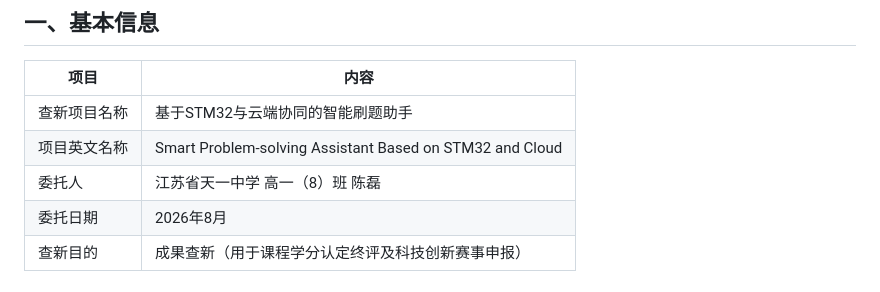
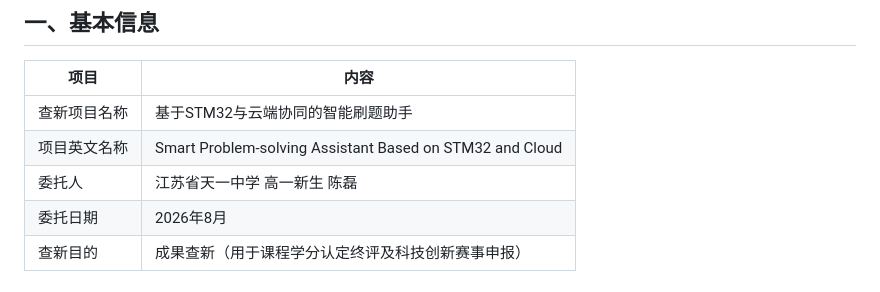
Before and after one commit to ChenLeidkzx/STM32, a Markdown page: 终评材料/04_查新报告/查新报告.md, the part around the change. GitHub-like rendering.

```diff
--- a/终评材料/04_查新报告/查新报告.md
+++ b/终评材料/04_查新报告/查新报告.md
@@ -10,7 +10,7 @@
 |------|------|
 | 查新项目名称 | 基于STM32与云端协同的智能刷题助手 |
 | 项目英文名称 | Smart Problem-solving Assistant Based on STM32 and Cloud |
-| 委托人 | 江苏省天一中学 高一（8）班 陈磊 |
+| 委托人 | 江苏省天一中学 高一新生 陈磊 |
 | 委托日期 | 2026年8月 |
 | 查新目的 | 成果查新（用于课程学分认定终评及科技创新赛事申报） |
 
```
Also changed, not shown: 终评材料/02_开题报告/开题报告.md (+1 -1 lines), 终评材料/05_研究总结/研究总结.md (+21 -20 lines).
